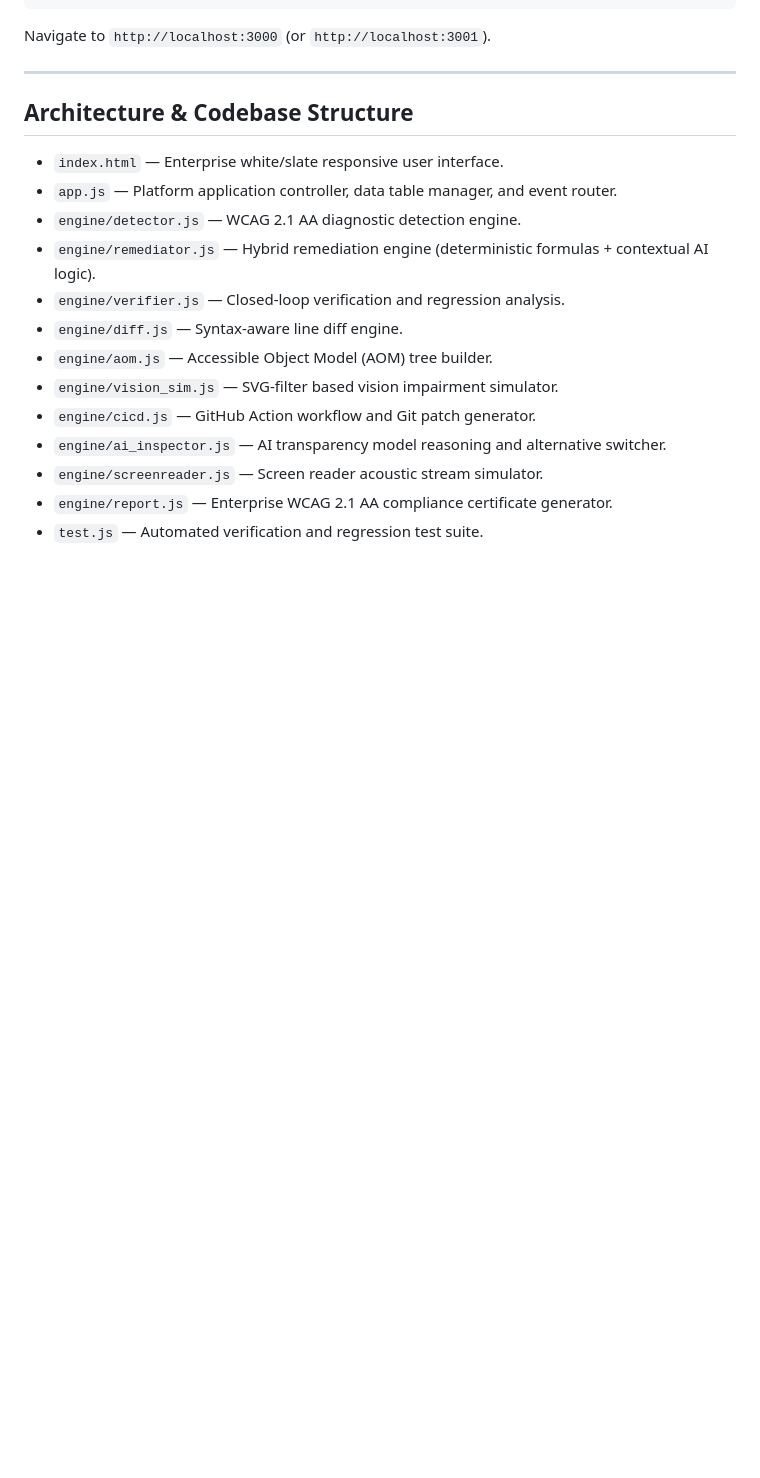
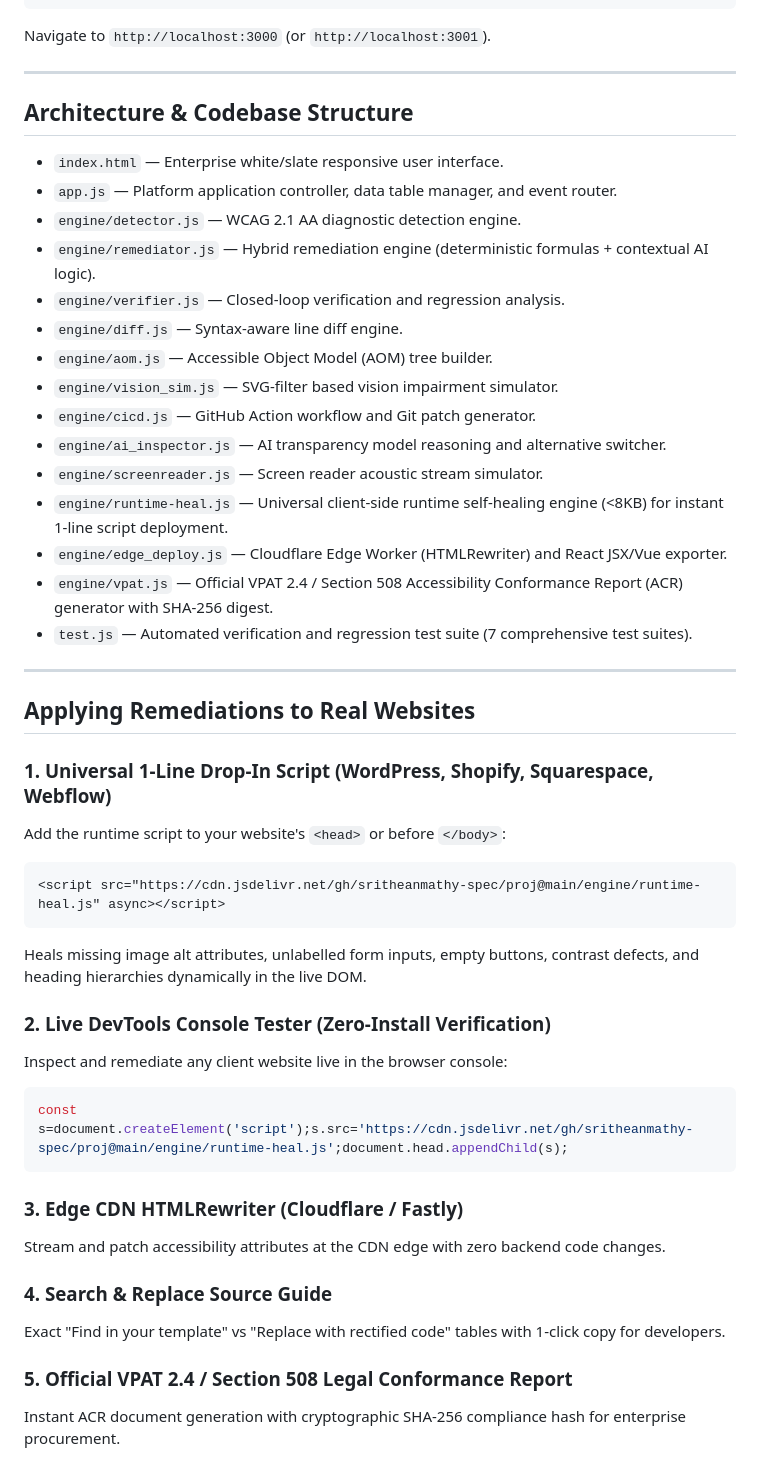
Before and after one commit to sritheanmathy-spec/proj, a Markdown page: README.md, the part around the change. Drawn GitHub-style; blank space fills up the shorter version.

Commit message:
docs: document runtime healing, edge deploy, VPAT, and 5 website deployment methods

````diff
--- a/README.md
+++ b/README.md
@@ -73,5 +73,33 @@ Navigate to `http://localhost:3000` (or `http://localhost:3001`).
 - `engine/cicd.js` — GitHub Action workflow and Git patch generator.
 - `engine/ai_inspector.js` — AI transparency model reasoning and alternative switcher.
 - `engine/screenreader.js` — Screen reader acoustic stream simulator.
-- `engine/report.js` — Enterprise WCAG 2.1 AA compliance certificate generator.
-- `test.js` — Automated verification and regression test suite.
+- `engine/runtime-heal.js` — Universal client-side runtime self-healing engine (<8KB) for instant 1-line script deployment.
+- `engine/edge_deploy.js` — Cloudflare Edge Worker (HTMLRewriter) and React JSX/Vue exporter.
+- `engine/vpat.js` — Official VPAT 2.4 / Section 508 Accessibility Conformance Report (ACR) generator with SHA-256 digest.
+- `test.js` — Automated verification and regression test suite (7 comprehensive test suites).
+
+---
+
+## Applying Remediations to Real Websites
+
+### 1. Universal 1-Line Drop-In Script (WordPress, Shopify, Squarespace, Webflow)
+Add the runtime script to your website's `<head>` or before `</body>`:
+```html
+<script src="https://cdn.jsdelivr.net/gh/sritheanmathy-spec/proj@main/engine/runtime-heal.js" async></script>
+```
+Heals missing image alt attributes, unlabelled form inputs, empty buttons, contrast defects, and heading hierarchies dynamically in the live DOM.
+
+### 2. Live DevTools Console Tester (Zero-Install Verification)
+Inspect and remediate any client website live in the browser console:
+```javascript
+const s=document.createElement('script');s.src='https://cdn.jsdelivr.net/gh/sritheanmathy-spec/proj@main/engine/runtime-heal.js';document.head.appendChild(s);
+```
+
+### 3. Edge CDN HTMLRewriter (Cloudflare / Fastly)
+Stream and patch accessibility attributes at the CDN edge with zero backend code changes.
+
+### 4. Search & Replace Source Guide
+Exact "Find in your template" vs "Replace with rectified code" tables with 1-click copy for developers.
+
+### 5. Official VPAT 2.4 / Section 508 Legal Conformance Report
+Instant ACR document generation with cryptographic SHA-256 compliance hash for enterprise procurement.
````
